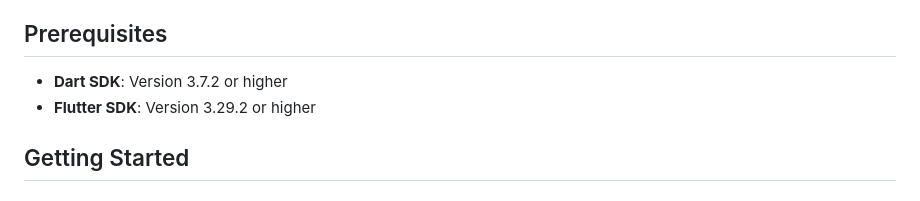
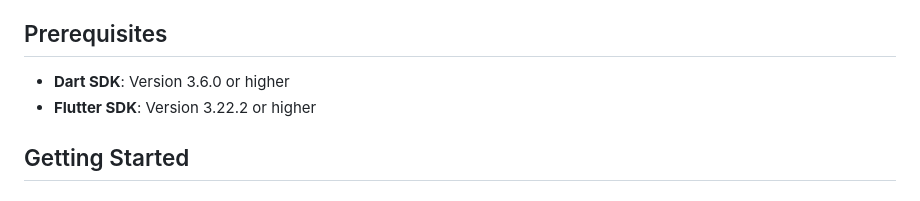
Before and after one commit to PedroSchwarz/salsa_challenge, a Markdown page: README.md, the part around the change. Drawn GitHub-style.

```diff
--- a/README.md
+++ b/README.md
@@ -4,8 +4,8 @@ A Flutter application built as a challenge project for Salsa Tech, organized as
 
 ## Prerequisites
 
-- **Dart SDK**: Version 3.7.2 or higher
-- **Flutter SDK**: Version 3.29.2 or higher
+- **Dart SDK**: Version 3.6.0 or higher
+- **Flutter SDK**: Version 3.22.2 or higher
 
 ## Getting Started
 
```
